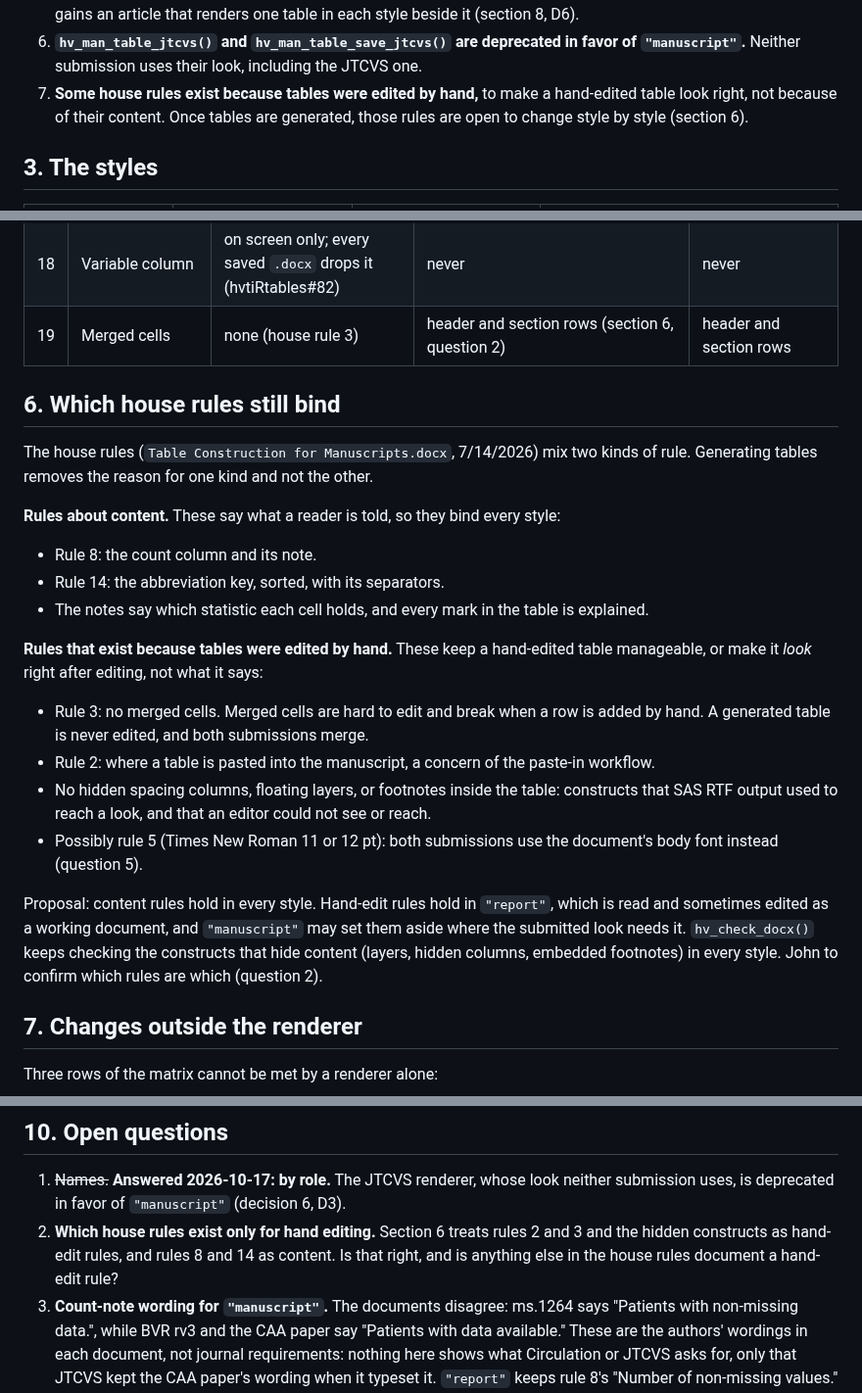
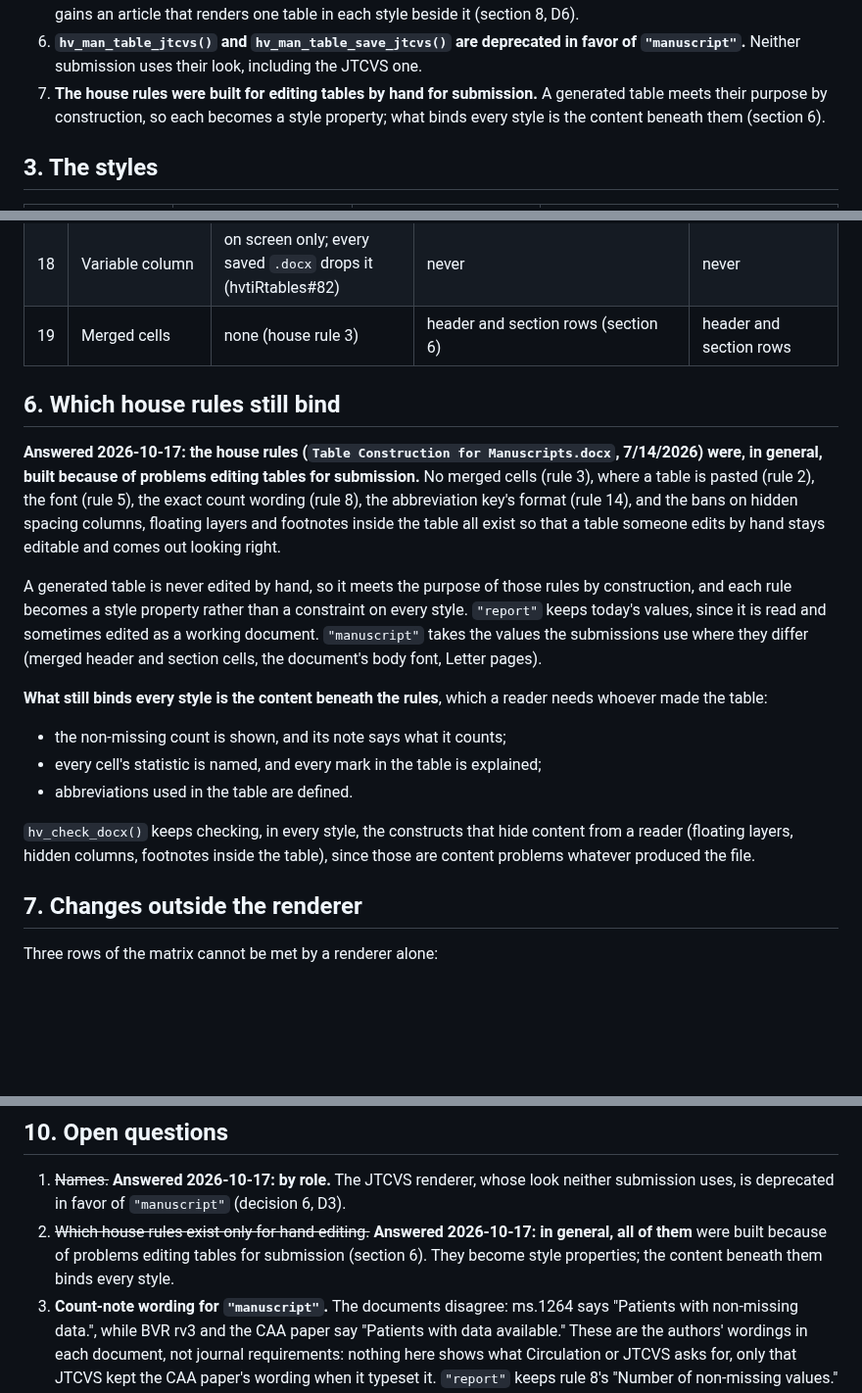
Before and after one commit to ehrlinger/hvtiRtables, a Markdown page: dev/specs/2026-10-17-table-styles-design.md, 3 parts joined by grey strips. Shown at 98% size. Rendered like a GitHub page; blank space fills up the shorter version.

Commit message:
spec(table-styles): the house rules were built for hand editing; content binds, rules become properties
Co-Authored-By: Claude Opus 5.5 <noreply@anthropic.com>

```diff
--- a/dev/specs/2026-10-17-table-styles-design.md
+++ b/dev/specs/2026-10-17-table-styles-design.md
@@ -36,9 +36,9 @@ finished by hand, and both carry hand-edit errors as a result.
    it (section 8, D6).
 6. **`hv_man_table_jtcvs()` and `hv_man_table_save_jtcvs()` are deprecated in favor of
    `"manuscript"`.** Neither submission uses their look, including the JTCVS one.
-7. **Some house rules exist because tables were edited by hand,** to make a hand-edited
-   table look right, not because of their content. Once tables are generated, those rules
-   are open to change style by style (section 6).
+7. **The house rules were built for editing tables by hand for submission.** A generated
+   table meets their purpose by construction, so each becomes a style property; what binds
+   every style is the content beneath them (section 6).
 
 ## 3. The styles
 
@@ -134,35 +134,33 @@ renderer, which is deprecated (D3); it is kept here so the article can show what
 | 16 | Header repeated on a new page | yes | yes (neither submission has it; the generated style adds it) | yes |
 | 17 | Page | A4 landscape † | **US Letter**, landscape when wide, else portrait (question 4) | A4 landscape |
 | 18 | Variable column | on screen only; every saved `.docx` drops it (hvtiRtables#82) | never | never |
-| 19 | Merged cells | none (house rule 3) | header and section rows (section 6, question 2) | header and section rows |
+| 19 | Merged cells | none (house rule 3) | header and section rows (section 6) | header and section rows |
 
 ## 6. Which house rules still bind
 
-The house rules (`Table Construction for Manuscripts.docx`, 7/14/2026) mix two kinds of
-rule. Generating tables removes the reason for one kind and not the other.
+**Answered 2026-10-17: the house rules (`Table Construction for Manuscripts.docx`, 7/14/2026)
+were, in general, built because of problems editing tables for submission.** No merged cells
+(rule 3), where a table is pasted (rule 2), the font (rule 5), the exact count wording
+(rule 8), the abbreviation key's format (rule 14), and the bans on hidden spacing columns,
+floating layers and footnotes inside the table all exist so that a table someone edits by hand
+stays editable and comes out looking right.
 
-**Rules about content.** These say what a reader is told, so they bind every style:
+A generated table is never edited by hand, so it meets the purpose of those rules by
+construction, and each rule becomes a style property rather than a constraint on every style.
+`"report"` keeps today's values, since it is read and sometimes edited as a working document.
+`"manuscript"` takes the values the submissions use where they differ (merged header and
+section cells, the document's body font, Letter pages).
 
-- Rule 8: the count column and its note.
-- Rule 14: the abbreviation key, sorted, with its separators.
-- The notes say which statistic each cell holds, and every mark in the table is explained.
+**What still binds every style is the content beneath the rules**, which a reader needs
+whoever made the table:
 
-**Rules that exist because tables were edited by hand.** These keep a hand-edited table
-manageable, or make it *look* right after editing, not what it says:
+- the non-missing count is shown, and its note says what it counts;
+- every cell's statistic is named, and every mark in the table is explained;
+- abbreviations used in the table are defined.
 
-- Rule 3: no merged cells. Merged cells are hard to edit and break when a row is added by
-  hand. A generated table is never edited, and both submissions merge.
-- Rule 2: where a table is pasted into the manuscript, a concern of the paste-in workflow.
-- No hidden spacing columns, floating layers, or footnotes inside the table: constructs that
-  SAS RTF output used to reach a look, and that an editor could not see or reach.
-- Possibly rule 5 (Times New Roman 11 or 12 pt): both submissions use the document's body
-  font instead (question 5).
-
-Proposal: content rules hold in every style. Hand-edit rules hold in `"report"`, which is
-read and sometimes edited as a working document, and `"manuscript"` may set them aside where
-the submitted look needs it. `hv_check_docx()` keeps checking the constructs that hide
-content (layers, hidden columns, embedded footnotes) in every style. John to confirm which
-rules are which (question 2).
+`hv_check_docx()` keeps checking, in every style, the constructs that hide content from a
+reader (floating layers, hidden columns, footnotes inside the table), since those are content
+problems whatever produced the file.
 
 ## 7. Changes outside the renderer
 
@@ -228,9 +226,9 @@ Three rows of the matrix cannot be met by a renderer alone:
 
 1. ~~Names.~~ **Answered 2026-10-17: by role.** The JTCVS renderer, whose look neither
    submission uses, is deprecated in favor of `"manuscript"` (decision 6, D3).
-2. **Which house rules exist only for hand editing.** Section 6 treats rules 2 and 3 and the
-   hidden constructs as hand-edit rules, and rules 8 and 14 as content. Is that right, and is
-   anything else in the house rules document a hand-edit rule?
+2. ~~Which house rules exist only for hand editing.~~ **Answered 2026-10-17: in general, all
+   of them** were built because of problems editing tables for submission (section 6). They
+   become style properties; the content beneath them binds every style.
 3. **Count-note wording for `"manuscript"`.** The documents disagree: ms.1264 says "Patients
    with non-missing data.", while BVR rv3 and the CAA paper say "Patients with data
    available." These are the authors' wordings in each document, not journal requirements:
```
Also changed, not shown: other parts of dev/specs/2026-10-17-table-styles-design.md (+4 -3 lines).
